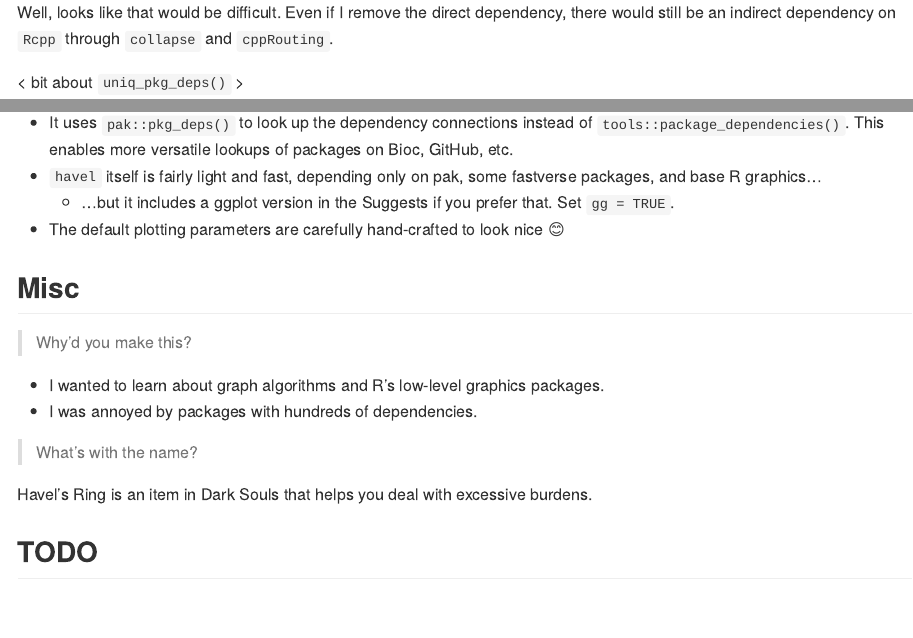
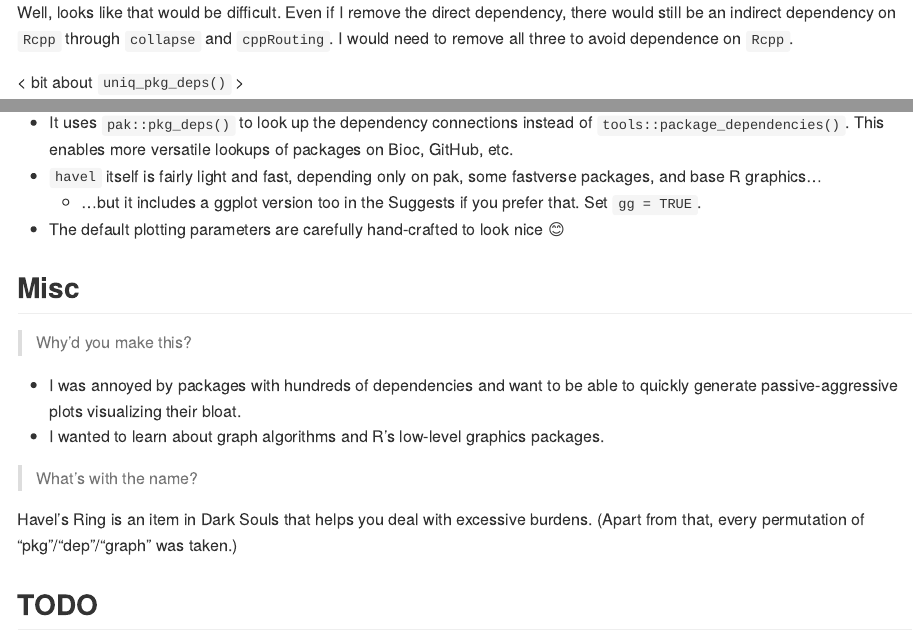
Before and after one commit to andrewGhazi/havel, an R Markdown document (README.Rmd): the page in a window 1100 px wide, from 920 px down, and a second part further down, joined at a grey line. The pictures show the output file README.md that the author committed with the source, drawn offline in the style of GitHub.

Commit message:
update readme

````diff
--- a/README.Rmd
+++ b/README.Rmd
@@ -58,7 +58,7 @@ set.seed(8)
 plot_deps_graph("andrewGhazi/havel")
 ```
 
-Well, looks like that would be difficult. Even if I remove the direct dependency, there would still be an indirect dependency on `Rcpp` through `collapse` and `cppRouting`.
+Well, looks like that would be difficult. Even if I remove the direct dependency, there would still be an indirect dependency on `Rcpp` through `collapse` and `cppRouting`. I would need to remove all three to avoid dependence on `Rcpp`.
 
 < bit about `uniq_pkg_deps()` >
 
@@ -76,19 +76,19 @@ There are other packages / posts out there on this type of thing:
 
 * It uses `pak::pkg_deps()` to look up the dependency connections instead of `tools::package_dependencies()`. This enables more versatile lookups of packages on Bioc, GitHub, etc.
 * `havel` itself is fairly light and fast, depending only on pak, some fastverse packages, and base R graphics...
-  * ...but it includes a ggplot version in the Suggests if you prefer that. Set `gg = TRUE`.
+  * ...but it includes a ggplot version too in the Suggests if you prefer that. Set `gg = TRUE`.
 * The default plotting parameters are carefully hand-crafted to look nice 😊
 
 ## Misc
 
 > Why'd you make this?
 
+* I was annoyed by packages with hundreds of dependencies and want to be able to quickly generate passive-aggressive plots visualizing their bloat.
 * I wanted to learn about graph algorithms and R's low-level graphics packages.
-* I was annoyed by packages with hundreds of dependencies.
 
 > What's with the name?
 
-Havel's Ring is an item in Dark Souls that helps you deal with excessive burdens.
+Havel's Ring is an item in Dark Souls that helps you deal with excessive burdens. (Apart from that, every permutation of "pkg"/"dep"/"graph" was taken.)
 
 ## TODO
 
````
Also changed, not shown: README.md, 2 other files.
